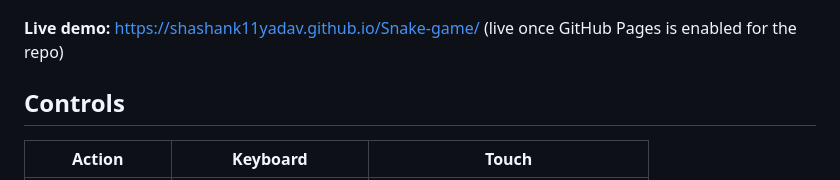
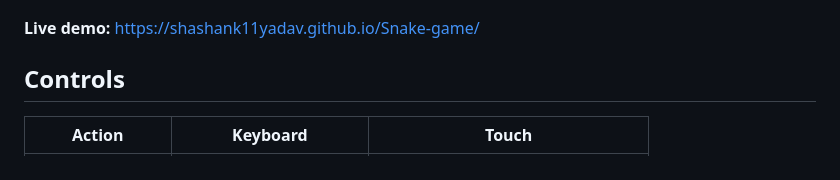
Before and after one commit to shashank11yadav/Snake-game, a Markdown page: README.md, the part around the change. Drawn GitHub-style.

Commit message:
Drop the Pages caveat from the demo link

```diff
--- a/README.md
+++ b/README.md
@@ -6,7 +6,7 @@ Hamiltonian cycle with shortcuts.
 
 ![The Hamiltonian autopilot filling a 10x10 board](docs/autopilot.gif)
 
-**Live demo:** https://shashank11yadav.github.io/Snake-game/ (live once GitHub Pages is enabled for the repo)
+**Live demo:** https://shashank11yadav.github.io/Snake-game/
 
 ## Controls
 
```
